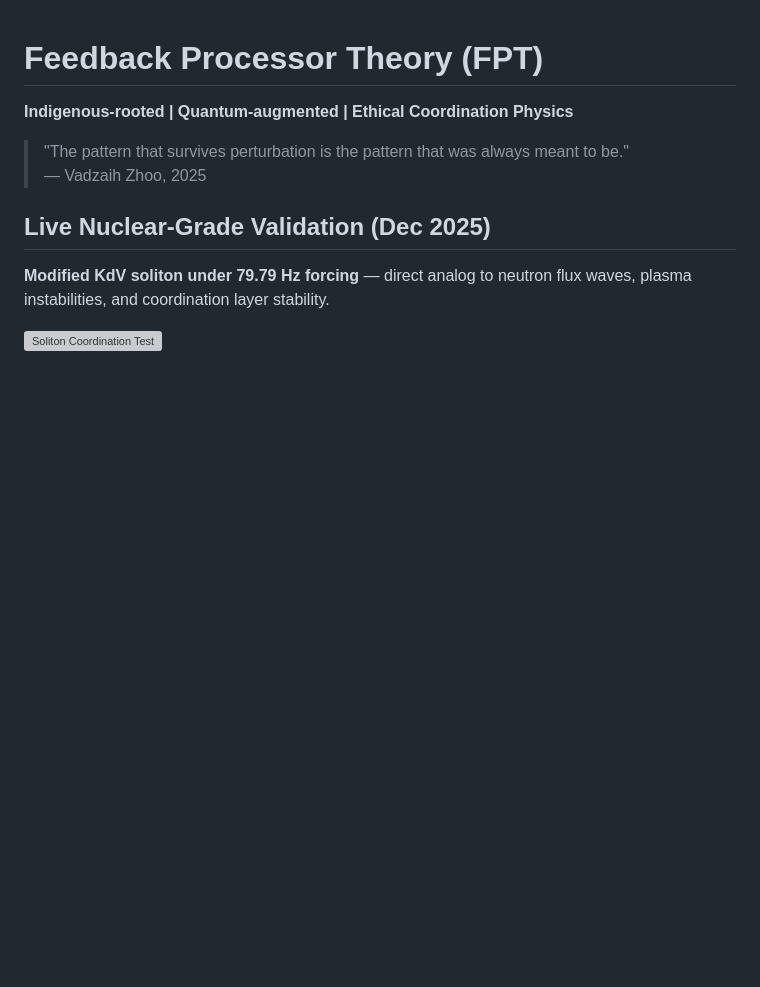
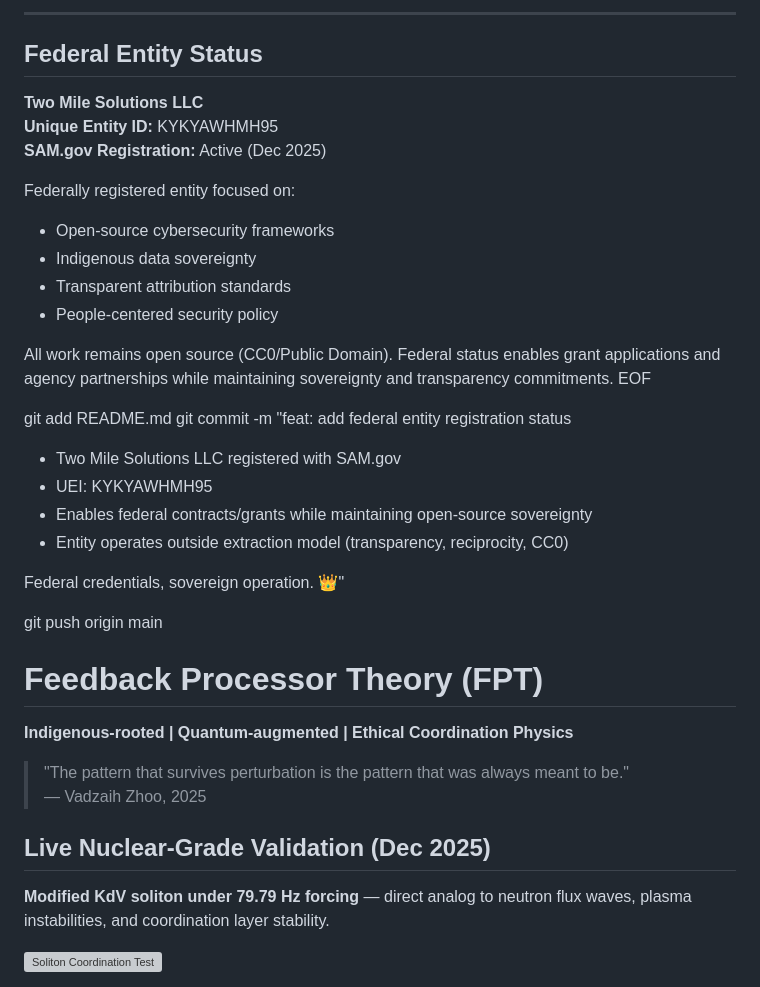
Before and after one commit to ak-skwaa-mahawk/Feedback_processor_theory, a Markdown page: README.md, the part around the change. Rendered like a GitHub page; blank space fills up the shorter version; grey boxes are pictures that could not be loaded.

```diff
--- a/README.md
+++ b/README.md
@@ -1,3 +1,33 @@
+---
+
+## Federal Entity Status
+
+**Two Mile Solutions LLC**
+**Unique Entity ID:** KYKYAWHMH95
+**SAM.gov Registration:** Active (Dec 2025)
+
+Federally registered entity focused on:
+- Open-source cybersecurity frameworks
+- Indigenous data sovereignty
+- Transparent attribution standards
+- People-centered security policy
+
+All work remains open source (CC0/Public Domain).
+Federal status enables grant applications and agency partnerships
+while maintaining sovereignty and transparency commitments.
+EOF
+
+git add README.md
+git commit -m "feat: add federal entity registration status
+
+- Two Mile Solutions LLC registered with SAM.gov
+- UEI: KYKYAWHMH95
+- Enables federal contracts/grants while maintaining open-source sovereignty
+- Entity operates outside extraction model (transparency, reciprocity, CC0)
+
+Federal credentials, sovereign operation. 👑"
+
+git push origin main
 # Feedback Processor Theory (FPT)
 **Indigenous-rooted | Quantum-augmented | Ethical Coordination Physics**
 
```
